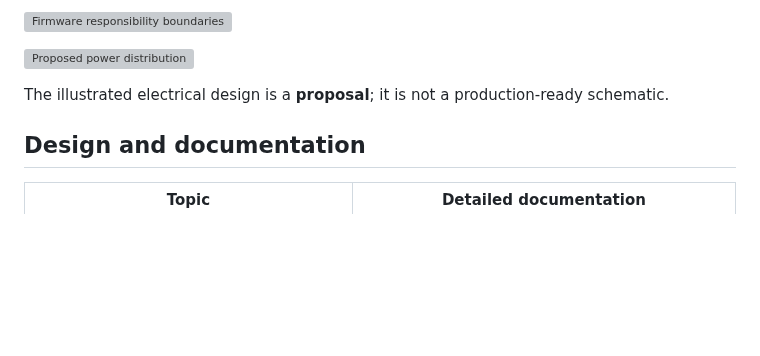
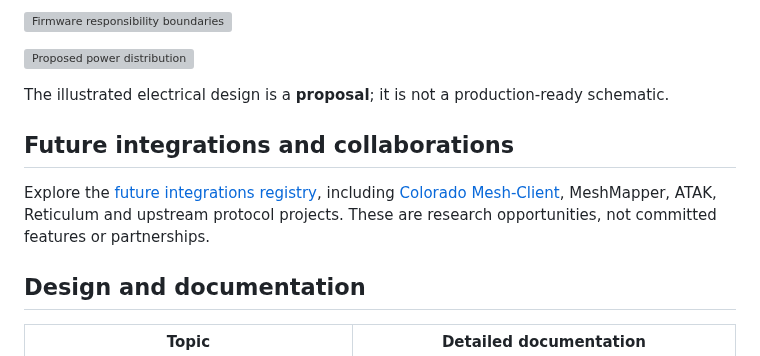
Before and after one commit to Renbrant/MeshCrossway, a Markdown page: README.md, the part around the change. Drawn GitHub-style; blank space fills up the shorter version; grey boxes are pictures that could not be loaded.

Commit message:
docs: link future integrations registry from README

```diff
--- a/README.md
+++ b/README.md
@@ -97,6 +97,10 @@ The Waveshare controller runs the main UI and separate radio adapters. **Meshtas
 
 The illustrated electrical design is a **proposal**; it is not a production-ready schematic.
 
+## Future integrations and collaborations
+
+Explore the [future integrations registry](docs/future-integrations/README.md), including [Colorado Mesh-Client](docs/future-integrations/colorado-mesh-client.md), MeshMapper, ATAK, Reticulum and upstream protocol projects. These are research opportunities, not committed features or partnerships.
+
 ## Design and documentation
 
 | Topic | Detailed documentation |
```
